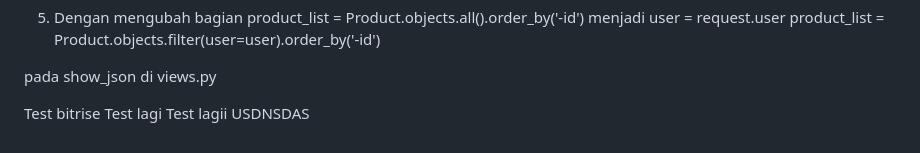
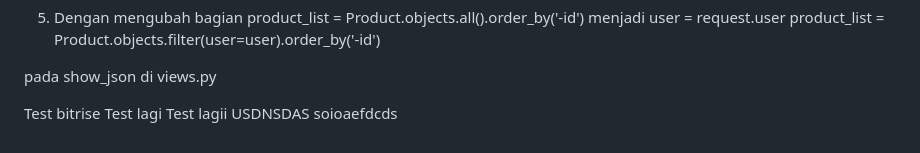
Before and after one commit to rayayayya/decathlan-mobile, a Markdown page: README.md, the part around the change. Rendered like a GitHub page.

Commit message:
Trigger build

```diff
--- a/README.md
+++ b/README.md
@@ -139,3 +139,4 @@ Test bitrise
 Test lagi
 Test lagii
 USDNSDAS
+soioaefdcds
```
